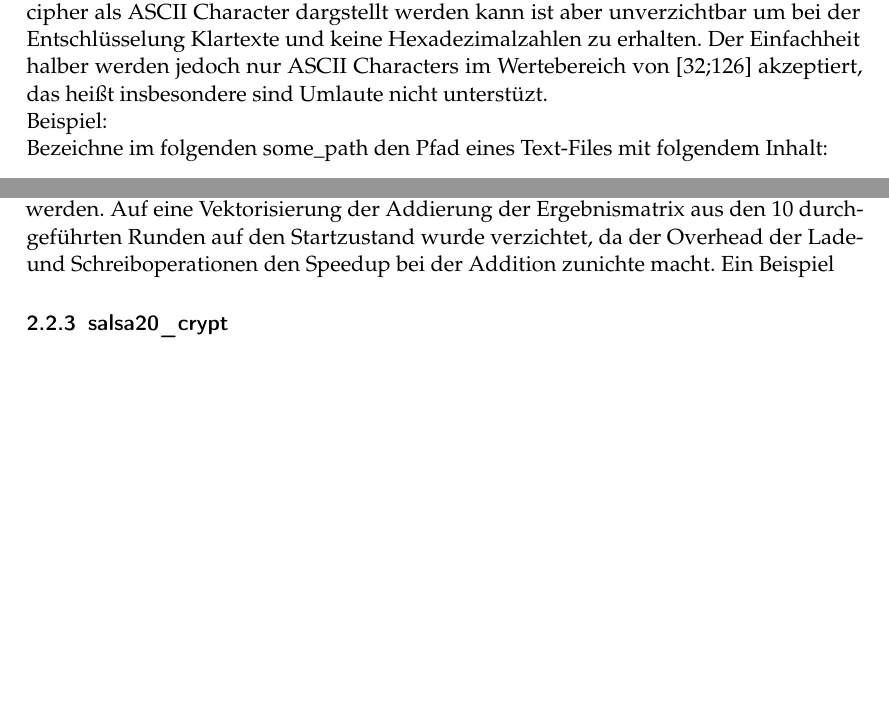
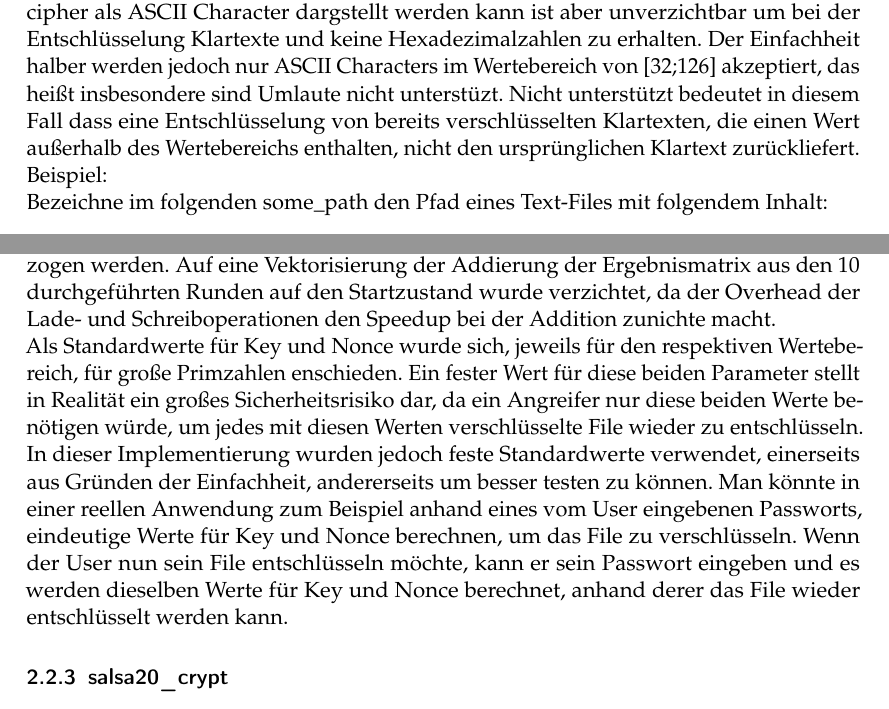
Before and after one commit to GeorgeMer/salsa20-20, a LaTeX document (Ausarbeitung/Ausarbeitung.tex): two parts of pages 6 and 7 of 12, joined at a grey line, cut so that both start at the same text, the shorter picture padded with empty space. Compiled offline with pdfLaTeX.

Commit message:
Core function explained defualt values

```diff
--- a/Ausarbeitung/Ausarbeitung.tex
+++ b/Ausarbeitung/Ausarbeitung.tex
@@ -248,7 +248,8 @@ Für den Fall, dass jedes Byte der Cypher einem darstellbaren ASCII Character en
 da eine Ausgabe mithilfe von fwrite unbrauchbar ist, weil frwite nur die Binärdaten in das Outputfile schreibt, wohingegen eine Ausgabe in hexadezimaler Form tatsächlich lesbar ist.
 Das eine vollständig in ASCII darstellbare cipher auch in ASCII ausgegeben wird, dient der Entschlüsselung von bereits verschlüsselten Files.
 Das führt zwar zu einer längeren Laufzeit, da erst überprüft werden muss ob die cipher als ASCII Character dargstellt werden kann ist aber unverzichtbar um bei der Entschlüsselung Klartexte und keine Hexadezimalzahlen zu erhalten.
-Der Einfachheit halber werden jedoch nur ASCII Characters im Wertebereich von [32;126] akzeptiert, das heißt insbesondere sind Umlaute nicht unterstüzt.
+Der Einfachheit halber werden jedoch nur ASCII Characters im Wertebereich von [32;126] akzeptiert, das heißt insbesondere sind Umlaute nicht unterstüzt. Nicht unterstützt bedeutet in diesem Fall dass eine Entschlüsselung von bereits
+verschlüsselten Klartexten, die einen Wert außerhalb des Wertebereichs enthalten, nicht den ursprünglichen Klartext zurückliefert.
 \\Beispiel:
 \\Bezeichne im folgenden some\_path den Pfad eines Text-Files mit folgendem Inhalt:
 \begin{center}
@@ -279,7 +280,11 @@ der transponierten Matrix arbeiten. Somit spart man sich in jedem Schritt das tr
 arbeitet auf die gleiche Weise wie Implementierung V1, nur das hier zusätzlich, unter Zuhilfenahme von SIMD Instruktionen, eine Viertelrunde vektorisiert ausgeführt wird. Eine Viertelrunde bestand zuvor
 aus vier nacheinander ausgeführten ARX-Operationen, die jetzt gleichzeitig vollzogen werden. Auf eine Vektorisierung der Addierung der Ergebnismatrix aus den 10 durchgeführten Runden auf den Startzustand wurde verzichtet,
 da der Overhead der Lade- und Schreiboperationen den Speedup bei der Addition zunichte macht.
-Ein Beispiel
+\\Als Standardwerte für Key und Nonce wurde sich, jeweils für den respektiven Wertebereich, für große Primzahlen enschieden. Ein fester Wert für diese beiden Parameter stellt in Realität ein großes Sicherheitsrisiko dar,
+da ein Angreifer nur diese beiden Werte benötigen würde, um jedes mit diesen Werten verschlüsselte File wieder zu entschlüsseln. In dieser Implementierung wurden jedoch feste Standardwerte verwendet, einerseits aus Gründen
+der Einfachheit, andererseits um besser testen zu können. Man könnte in einer reellen Anwendung zum Beispiel anhand eines vom User eingebenen Passworts,
+eindeutige Werte für Key und Nonce berechnen, um das File zu verschlüsseln. Wenn der User nun sein File entschlüsseln möchte, kann er sein Passwort eingeben und es werden dieselben Werte für Key und Nonce berechnet, anhand derer
+das File wieder entschlüsselt werden kann.
 
 \subsubsection{salsa20\_crypt} \label{crypt}
 Die salsa20\_crypt Funktion wird in allen Implementierungen erstmal der Startzustand der Matrix initalisiert. Für die Little-Endian-Reihenfolge des Keys, der Nonce und des Counters werden built\_in Funktionen verwendet.
```
